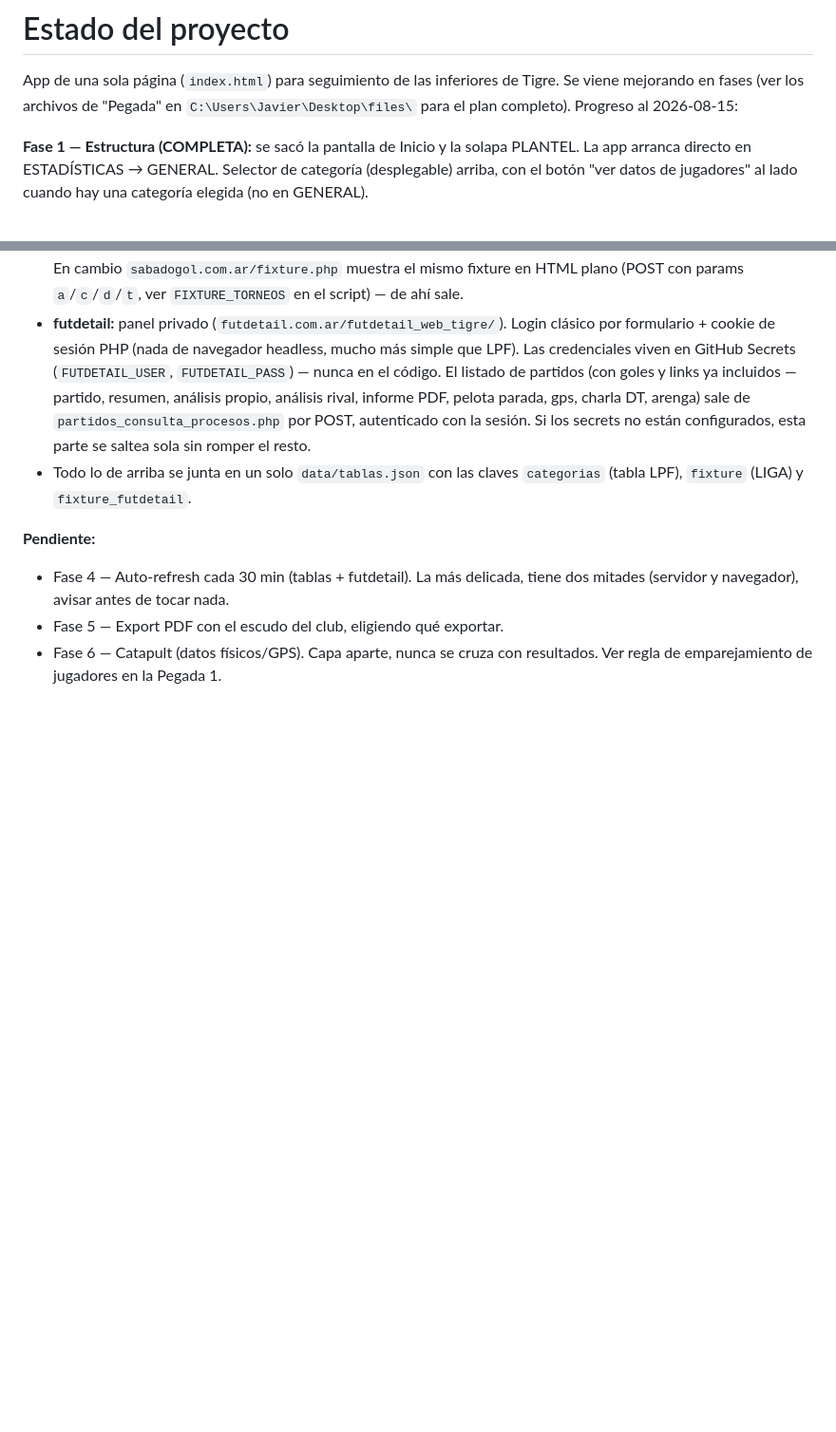
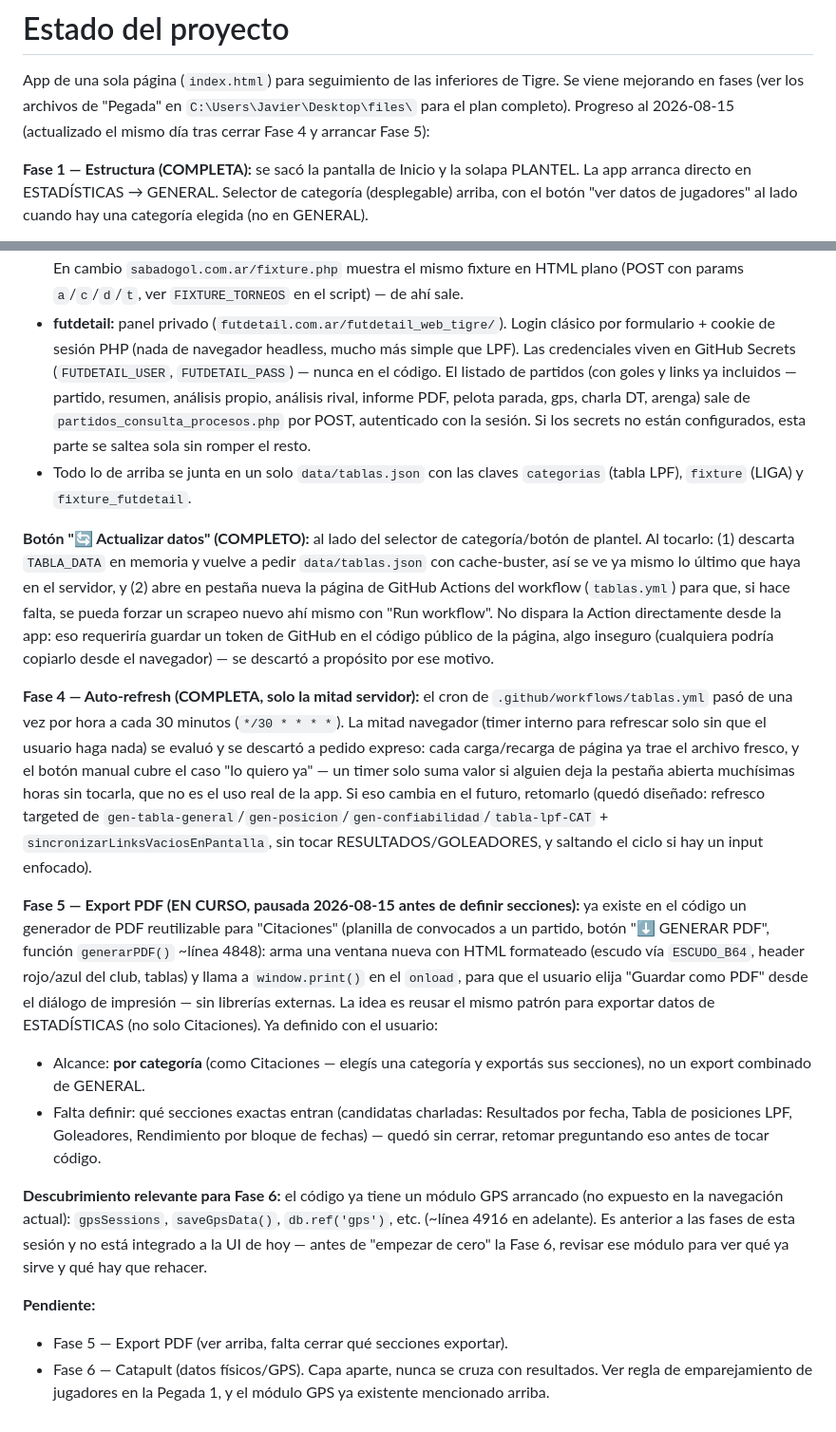
Before and after one commit to JaviAguilar1/SEGUIMIENTO-TIGRE-JUVENILES-2026, a Markdown page: CLAUDE.md, 2 parts joined by grey strips. Shown at 95% size. Drawn GitHub-style; blank space fills up the shorter version.

Commit message:
Actualizar estado del proyecto: cierre Fase 4 y arranque Fase 5
Documenta el boton de actualizacion manual, la decision de no hacer
auto-refresh en el navegador (con el motivo), el punto en que quedo
pausada la Fase 5 (export PDF) y el modulo GPS ya existente en el
codigo, relevante para cuando arranque la Fase 6.

```diff
--- a/CLAUDE.md
+++ b/CLAUDE.md
@@ -8,7 +8,8 @@
 
 App de una sola página (`index.html`) para seguimiento de las inferiores de
 Tigre. Se viene mejorando en fases (ver los archivos de "Pegada" en
-`C:\Users\Javier\Desktop\files\` para el plan completo). Progreso al 2026-08-15:
+`C:\Users\Javier\Desktop\files\` para el plan completo). Progreso al 2026-08-15
+(actualizado el mismo día tras cerrar Fase 4 y arrancar Fase 5):
 
 **Fase 1 — Estructura (COMPLETA):** se sacó la pantalla de Inicio y la solapa
 PLANTEL. La app arranca directo en ESTADÍSTICAS → GENERAL. Selector de
@@ -82,9 +83,53 @@ hora vía `.github/workflows/tablas.yml`, sin intervención manual):
 - Todo lo de arriba se junta en un solo `data/tablas.json` con las claves
   `categorias` (tabla LPF), `fixture` (LIGA) y `fixture_futdetail`.
 
+**Botón "🔄 Actualizar datos" (COMPLETO):** al lado del selector de
+categoría/botón de plantel. Al tocarlo: (1) descarta `TABLA_DATA` en memoria
+y vuelve a pedir `data/tablas.json` con cache-buster, así se ve ya mismo lo
+último que haya en el servidor, y (2) abre en pestaña nueva la página de
+GitHub Actions del workflow (`tablas.yml`) para que, si hace falta, se pueda
+forzar un scrapeo nuevo ahí mismo con "Run workflow". No dispara la Action
+directamente desde la app: eso requeriría guardar un token de GitHub en el
+código público de la página, algo inseguro (cualquiera podría copiarlo desde
+el navegador) — se descartó a propósito por ese motivo.
+
+**Fase 4 — Auto-refresh (COMPLETA, solo la mitad servidor):** el cron de
+`.github/workflows/tablas.yml` pasó de una vez por hora a cada 30 minutos
+(`*/30 * * * *`). La mitad navegador (timer interno para refrescar solo sin
+que el usuario haga nada) se evaluó y se descartó a pedido expreso: cada
+carga/recarga de página ya trae el archivo fresco, y el botón manual cubre
+el caso "lo quiero ya" — un timer solo suma valor si alguien deja la pestaña
+abierta muchísimas horas sin tocarla, que no es el uso real de la app. Si
+eso cambia en el futuro, retomarlo (quedó diseñado: refresco targeted de
+`gen-tabla-general`/`gen-posicion`/`gen-confiabilidad`/`tabla-lpf-CAT` +
+`sincronizarLinksVaciosEnPantalla`, sin tocar RESULTADOS/GOLEADORES, y
+saltando el ciclo si hay un input enfocado).
+
+**Fase 5 — Export PDF (EN CURSO, pausada 2026-08-15 antes de definir
+secciones):** ya existe en el código un generador de PDF reutilizable para
+"Citaciones" (planilla de convocados a un partido, botón "⬇ GENERAR PDF",
+función `generarPDF()` ~línea 4848): arma una ventana nueva con HTML
+formateado (escudo vía `ESCUDO_B64`, header rojo/azul del club, tablas) y
+llama a `window.print()` en el `onload`, para que el usuario elija "Guardar
+como PDF" desde el diálogo de impresión — sin librerías externas. La idea es
+reusar el mismo patrón para exportar datos de ESTADÍSTICAS (no solo
+Citaciones). Ya definido con el usuario:
+- Alcance: **por categoría** (como Citaciones — elegís una categoría y
+  exportás sus secciones), no un export combinado de GENERAL.
+- Falta definir: qué secciones exactas entran (candidatas charladas:
+  Resultados por fecha, Tabla de posiciones LPF, Goleadores, Rendimiento por
+  bloque de fechas) — quedó sin cerrar, retomar preguntando eso antes de
+  tocar código.
+
+**Descubrimiento relevante para Fase 6:** el código ya tiene un módulo GPS
+arrancado (no expuesto en la navegación actual): `gpsSessions`,
+`saveGpsData()`, `db.ref('gps')`, etc. (~línea 4916 en adelante). Es
+anterior a las fases de esta sesión y no está integrado a la UI de hoy —
+antes de "empezar de cero" la Fase 6, revisar ese módulo para ver qué ya
+sirve y qué hay que rehacer.
+
 **Pendiente:**
-- Fase 4 — Auto-refresh cada 30 min (tablas + futdetail). La más delicada,
-  tiene dos mitades (servidor y navegador), avisar antes de tocar nada.
-- Fase 5 — Export PDF con el escudo del club, eligiendo qué exportar.
+- Fase 5 — Export PDF (ver arriba, falta cerrar qué secciones exportar).
 - Fase 6 — Catapult (datos físicos/GPS). Capa aparte, nunca se cruza con
-  resultados. Ver regla de emparejamiento de jugadores en la Pegada 1.
+  resultados. Ver regla de emparejamiento de jugadores en la Pegada 1, y el
+  módulo GPS ya existente mencionado arriba.
```
